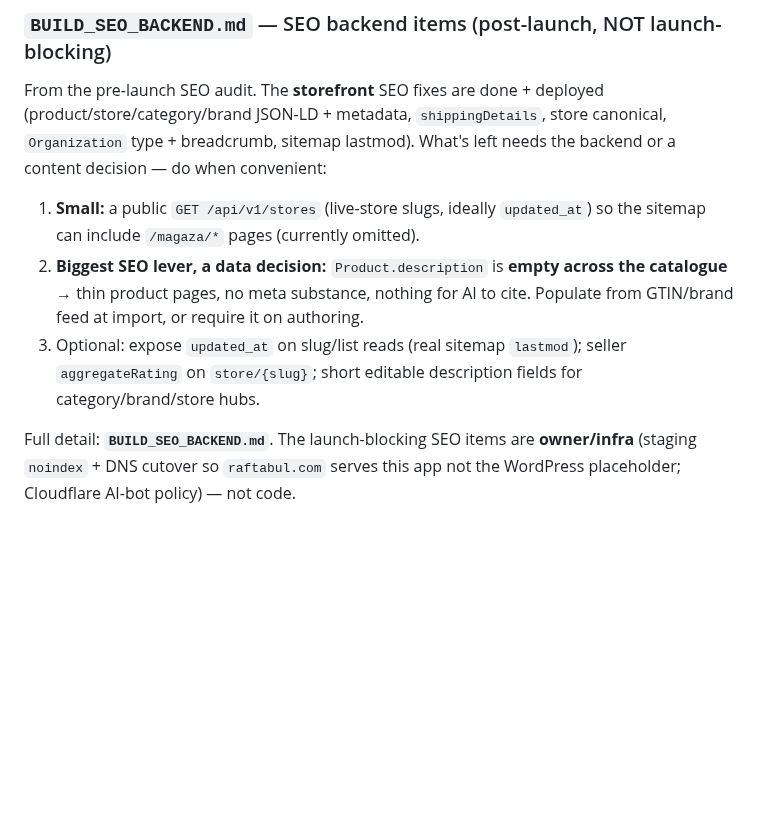
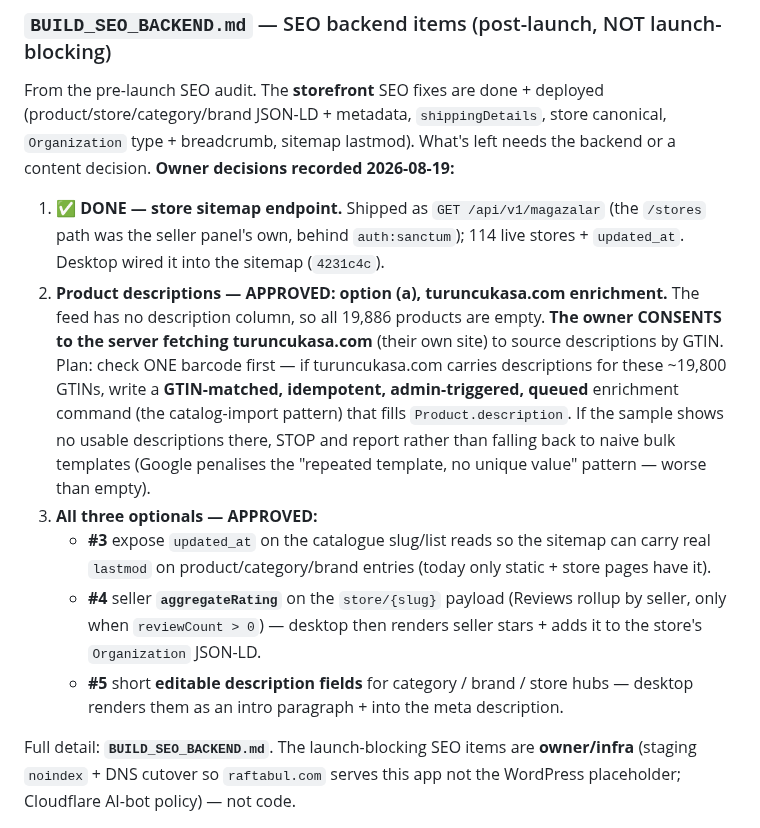
Before and after one commit to abdullahcetin07/marketplace, a Markdown page: HANDOFF.md, the part around the change. Rendered like a GitHub page; blank space fills up the shorter version.

Commit message:
docs(handoff): SEO decisions — turuncukasa enrichment (consented) + all optionals
Records the owner's SEO calls: store sitemap endpoint done (/magazalar, wired);
product descriptions approved via option (a) turuncukasa.com GTIN enrichment with
explicit owner consent (sample-first, idempotent, no naive bulk templates); and
all three optionals approved (#3 updated_at for sitemap lastmod, #4 seller
aggregateRating, #5 category/brand/store description fields).

Co-Authored-By: Claude Opus 4.8 <noreply@anthropic.com>

```diff
--- a/HANDOFF.md
+++ b/HANDOFF.md
@@ -67,15 +67,29 @@ Full detail: **`BUILD_SECURITY_FIXES.md`**. The storefront XSS finding (JSON-LD
 From the pre-launch SEO audit. The **storefront** SEO fixes are done + deployed
 (product/store/category/brand JSON-LD + metadata, `shippingDetails`, store canonical,
 `Organization` type + breadcrumb, sitemap lastmod). What's left needs the backend or a
-content decision — do when convenient:
-1. **Small:** a public `GET /api/v1/stores` (live-store slugs, ideally `updated_at`) so
-   the sitemap can include `/magaza/*` pages (currently omitted).
-2. **Biggest SEO lever, a data decision:** `Product.description` is **empty across the
-   catalogue** → thin product pages, no meta substance, nothing for AI to cite. Populate
-   from GTIN/brand feed at import, or require it on authoring.
-3. Optional: expose `updated_at` on slug/list reads (real sitemap `lastmod`); seller
-   `aggregateRating` on `store/{slug}`; short editable description fields for
-   category/brand/store hubs.
+content decision. **Owner decisions recorded 2026-08-19:**
+
+1. **✅ DONE — store sitemap endpoint.** Shipped as `GET /api/v1/magazalar` (the
+   `/stores` path was the seller panel's own, behind `auth:sanctum`); 114 live stores +
+   `updated_at`. Desktop wired it into the sitemap (`4231c4c`).
+2. **Product descriptions — APPROVED: option (a), turuncukasa.com enrichment.** The feed
+   has no description column, so all 19,886 products are empty. **The owner CONSENTS to
+   the server fetching turuncukasa.com** (their own site) to source descriptions by GTIN.
+   Plan: check ONE barcode first — if turuncukasa.com carries descriptions for these
+   ~19,800 GTINs, write a **GTIN-matched, idempotent, admin-triggered, queued**
+   enrichment command (the catalog-import pattern) that fills `Product.description`. If
+   the sample shows no usable descriptions there, STOP and report rather than falling
+   back to naive bulk templates (Google penalises the "repeated template, no unique
+   value" pattern — worse than empty).
+3. **All three optionals — APPROVED:**
+   - **#3** expose `updated_at` on the catalogue slug/list reads so the sitemap can carry
+     real `lastmod` on product/category/brand entries (today only static + store pages
+     have it).
+   - **#4** seller **`aggregateRating`** on the `store/{slug}` payload (Reviews rollup by
+     seller, only when `reviewCount > 0`) — desktop then renders seller stars + adds it to
+     the store's `Organization` JSON-LD.
+   - **#5** short **editable description fields** for category / brand / store hubs —
+     desktop renders them as an intro paragraph + into the meta description.
 
 Full detail: **`BUILD_SEO_BACKEND.md`**. The launch-blocking SEO items are **owner/infra**
 (staging `noindex` + DNS cutover so `raftabul.com` serves this app not the WordPress
```
